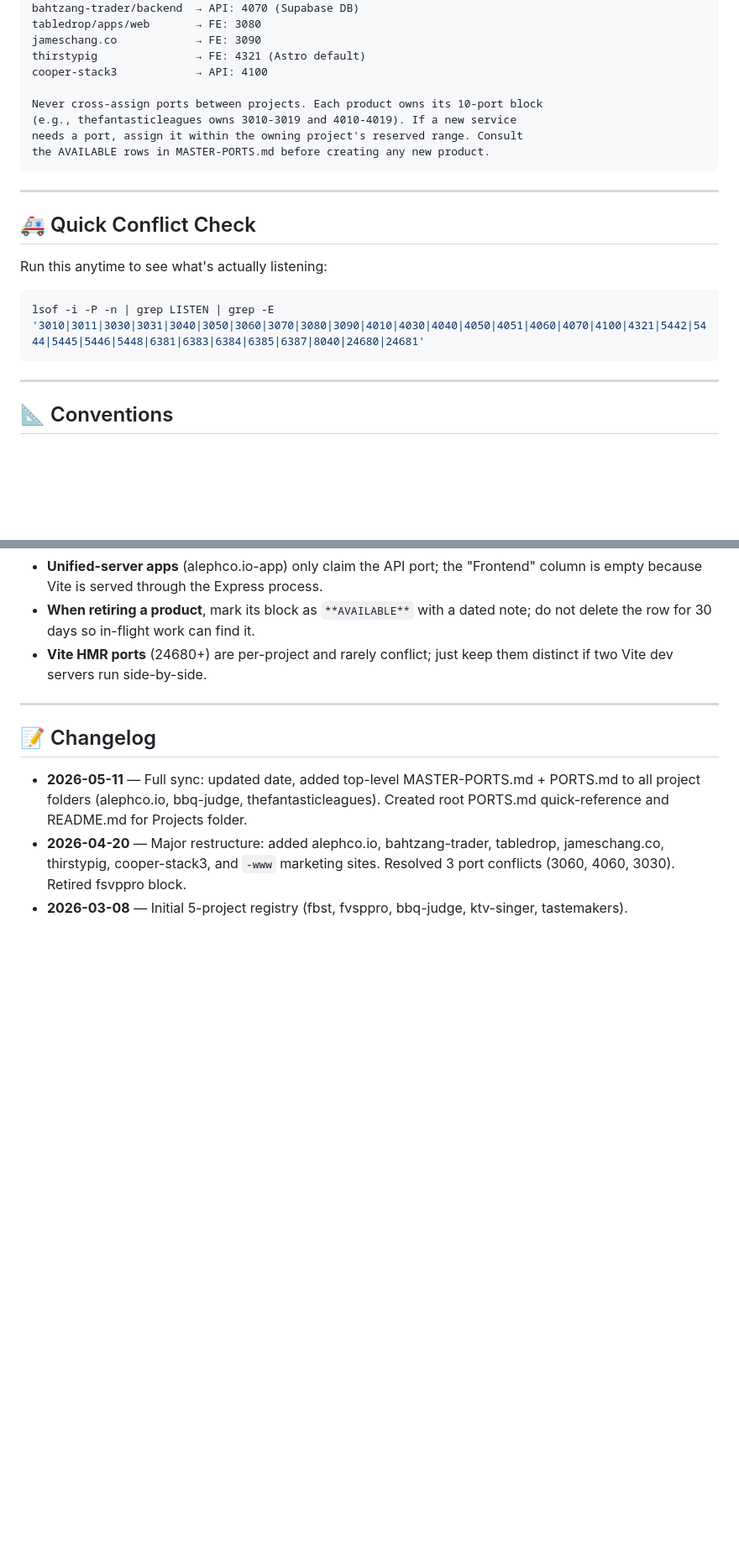
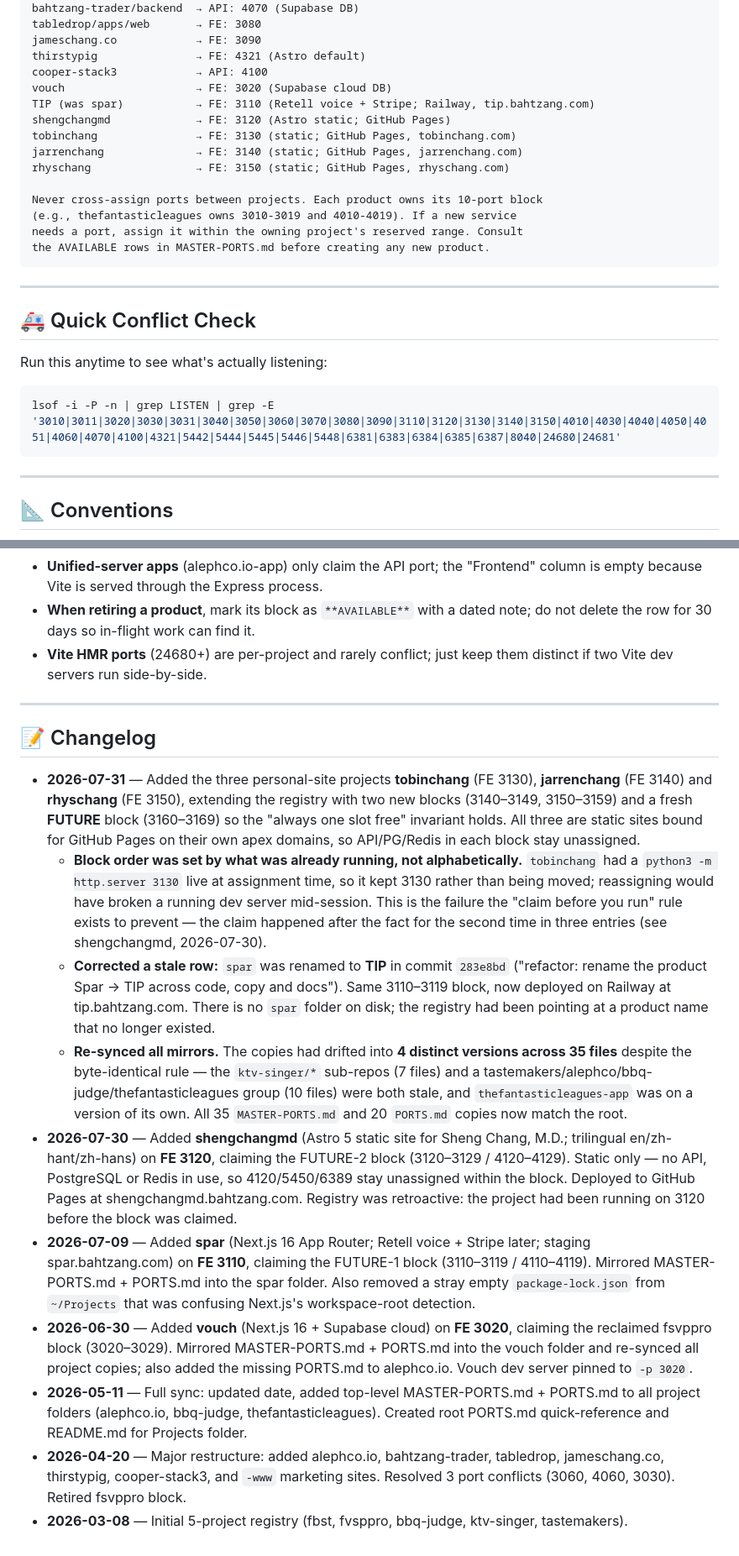
Before and after one commit to thirstypig/alephco.io-www, a Markdown page: MASTER-PORTS.md, 2 parts joined by grey strips. Shown at 84% size. Rendered like a GitHub page; blank space fills up the shorter version.

````diff
--- a/MASTER-PORTS.md
+++ b/MASTER-PORTS.md
@@ -76,6 +85,12 @@ tabledrop/apps/web       → FE: 3080
 jameschang.co            → FE: 3090
 thirstypig               → FE: 4321 (Astro default)
 cooper-stack3            → API: 4100
+vouch                    → FE: 3020 (Supabase cloud DB)
+TIP (was spar)           → FE: 3110 (Retell voice + Stripe; Railway, tip.bahtzang.com)
+shengchangmd             → FE: 3120 (Astro static; GitHub Pages)
+tobinchang               → FE: 3130 (static; GitHub Pages, tobinchang.com)
+jarrenchang              → FE: 3140 (static; GitHub Pages, jarrenchang.com)
+rhyschang                → FE: 3150 (static; GitHub Pages, rhyschang.com)
 
 Never cross-assign ports between projects. Each product owns its 10-port block
 (e.g., thefantasticleagues owns 3010-3019 and 4010-4019). If a new service
@@ -89,7 +104,7 @@ the AVAILABLE rows in MASTER-PORTS.md before creating any new product.
 Run this anytime to see what's actually listening:
 
 ```bash
-lsof -i -P -n | grep LISTEN | grep -E '3010|3011|3030|3031|3040|3050|3060|3070|3080|3090|4010|4030|4040|4050|4051|4060|4070|4100|4321|5442|5444|5445|5446|5448|6381|6383|6384|6385|6387|8040|24680|24681'
+lsof -i -P -n | grep LISTEN | grep -E '3010|3011|3020|3030|3031|3040|3050|3060|3070|3080|3090|3110|3120|3130|3140|3150|4010|4030|4040|4050|4051|4060|4070|4100|4321|5442|5444|5445|5446|5448|6381|6383|6384|6385|6387|8040|24680|24681'
 ```
 
 ---
@@ -107,6 +122,13 @@ lsof -i -P -n | grep LISTEN | grep -E '3010|3011|3030|3031|3040|3050|3060|3070|3
 
 ## 📝 Changelog
 
+- **2026-07-31** — Added the three personal-site projects **tobinchang** (FE 3130), **jarrenchang** (FE 3140) and **rhyschang** (FE 3150), extending the registry with two new blocks (3140–3149, 3150–3159) and a fresh **FUTURE** block (3160–3169) so the "always one slot free" invariant holds. All three are static sites bound for GitHub Pages on their own apex domains, so API/PG/Redis in each block stay unassigned.
+  - **Block order was set by what was already running, not alphabetically.** `tobinchang` had a `python3 -m http.server 3130` live at assignment time, so it kept 3130 rather than being moved; reassigning would have broken a running dev server mid-session. This is the failure the "claim before you run" rule exists to prevent — the claim happened after the fact for the second time in three entries (see shengchangmd, 2026-07-30).
+  - **Corrected a stale row:** `spar` was renamed to **TIP** in commit `283e8bd` ("refactor: rename the product Spar → TIP across code, copy and docs"). Same 3110–3119 block, now deployed on Railway at tip.bahtzang.com. There is no `spar` folder on disk; the registry had been pointing at a product name that no longer existed.
+  - **Re-synced all mirrors.** The copies had drifted into **4 distinct versions across 35 files** despite the byte-identical rule — the `ktv-singer/*` sub-repos (7 files) and a tastemakers/alephco/bbq-judge/thefantasticleagues group (10 files) were both stale, and `thefantasticleagues-app` was on a version of its own. All 35 `MASTER-PORTS.md` and 20 `PORTS.md` copies now match the root.
+- **2026-07-30** — Added **shengchangmd** (Astro 5 static site for Sheng Chang, M.D.; trilingual en/zh-hant/zh-hans) on **FE 3120**, claiming the FUTURE-2 block (3120–3129 / 4120–4129). Static only — no API, PostgreSQL or Redis in use, so 4120/5450/6389 stay unassigned within the block. Deployed to GitHub Pages at shengchangmd.bahtzang.com. Registry was retroactive: the project had been running on 3120 before the block was claimed.
+- **2026-07-09** — Added **spar** (Next.js 16 App Router; Retell voice + Stripe later; staging spar.bahtzang.com) on **FE 3110**, claiming the FUTURE-1 block (3110–3119 / 4110–4119). Mirrored MASTER-PORTS.md + PORTS.md into the spar folder. Also removed a stray empty `package-lock.json` from `~/Projects` that was confusing Next.js's workspace-root detection.
+- **2026-06-30** — Added **vouch** (Next.js 16 + Supabase cloud) on **FE 3020**, claiming the reclaimed fsvppro block (3020–3029). Mirrored MASTER-PORTS.md + PORTS.md into the vouch folder and re-synced all project copies; also added the missing PORTS.md to alephco.io. Vouch dev server pinned to `-p 3020`.
 - **2026-05-11** — Full sync: updated date, added top-level MASTER-PORTS.md + PORTS.md to all project folders (alephco.io, bbq-judge, thefantasticleagues). Created root PORTS.md quick-reference and README.md for Projects folder.
 - **2026-04-20** — Major restructure: added alephco.io, bahtzang-trader, tabledrop, jameschang.co, thirstypig, cooper-stack3, and `-www` marketing sites. Resolved 3 port conflicts (3060, 4060, 3030). Retired fsvppro block.
 - **2026-03-08** — Initial 5-project registry (fbst, fvsppro, bbq-judge, ktv-singer, tastemakers).
````
Also changed, not shown: other parts of MASTER-PORTS.md (+15 -6 lines).
